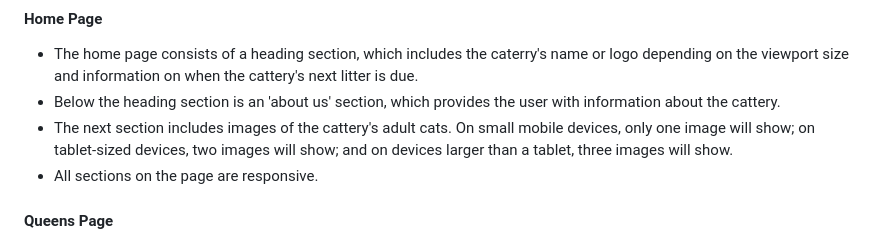
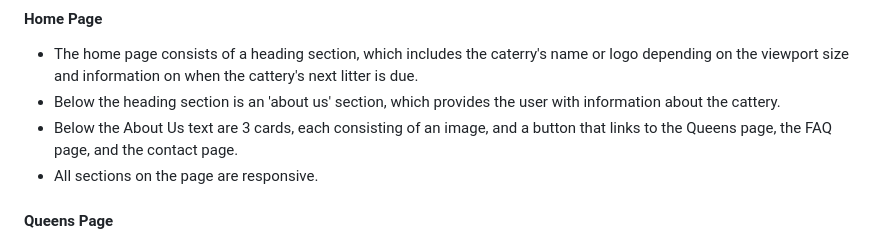
Before and after one commit to collingsandrew/milestone-one-project, a Markdown page: README.md, the part around the change. Drawn GitHub-style.

Commit message:
Update readme features section - home page

```diff
--- a/README.md
+++ b/README.md
@@ -95,7 +95,7 @@ Each page will be responsive.
 
 - The home page consists of a heading section, which includes the caterry's name or logo depending on the viewport size and information on when the cattery's next litter is due.
 - Below the heading section is an 'about us' section, which provides the user with information about the cattery.
-- The next section includes images of the cattery's adult cats. On small mobile devices, only one image will show; on tablet-sized devices, two images will show; and on devices larger than a tablet, three images will show.
+- Below the About Us text are 3 cards, each consisting of an image, and a button that links to the Queens page, the FAQ page, and the contact page.
 - All sections on the page are responsive.
 
 #### Queens Page
```
